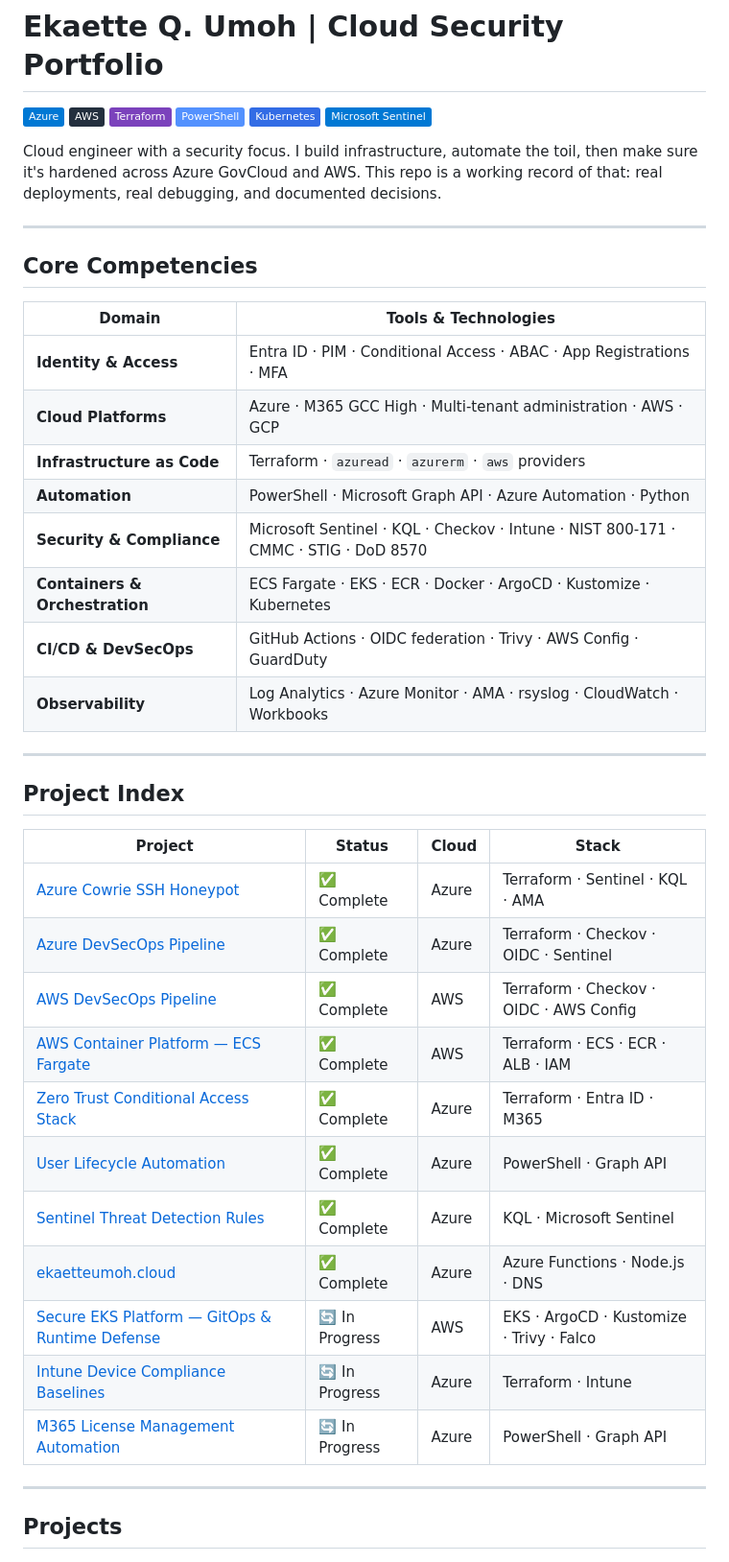
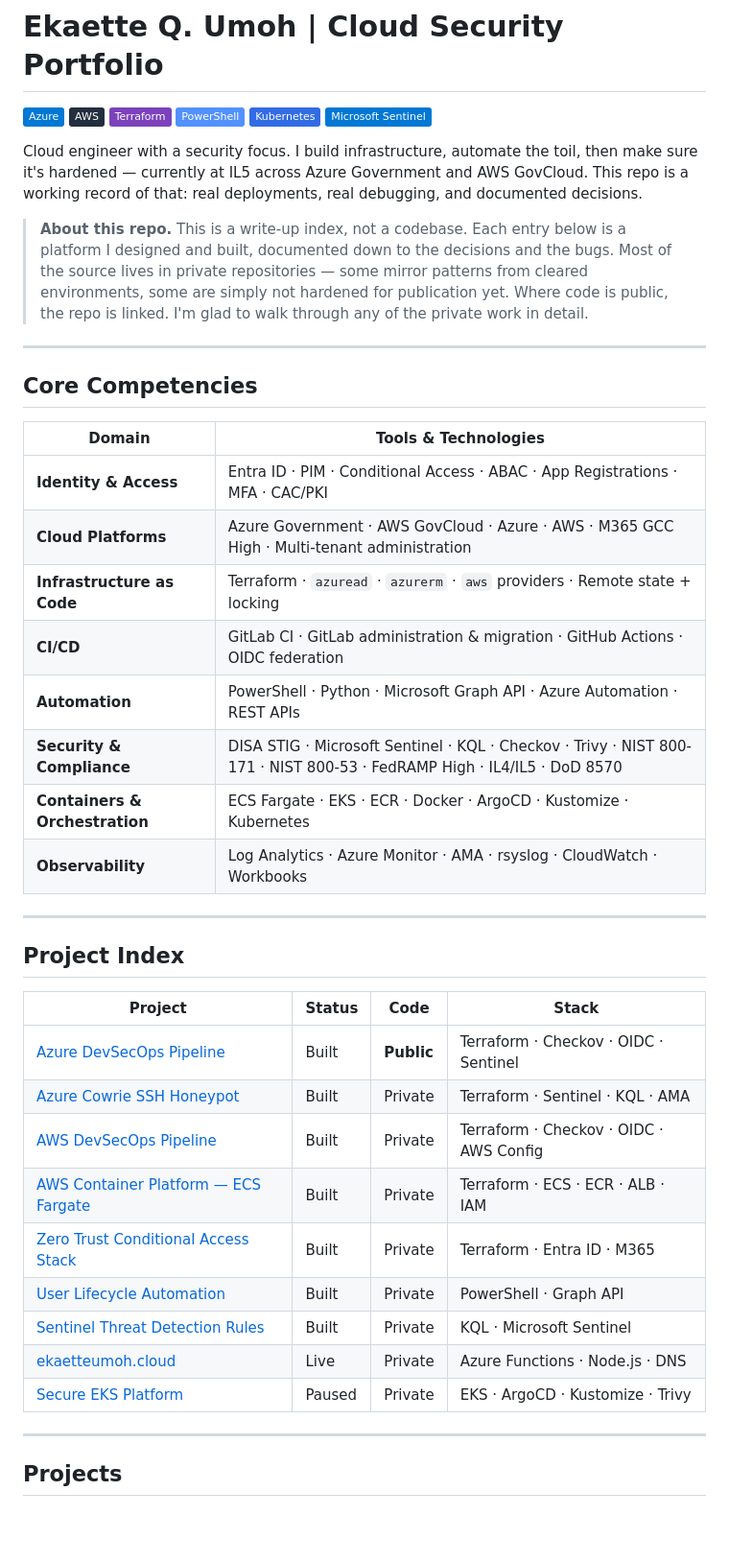
Before and after one commit to ekaumoh/lets-build, a Markdown page: README.md, the part around one of its changes. Shown at 96% size. Rendered like a GitHub page; badges without logos; blank space fills up the shorter version.

```diff
--- a/README.md
+++ b/README.md
@@ -7,7 +7,9 @@
 [![Kubernetes](https://img.shields.io/badge/Kubernetes-326CE5?style=flat&logo=kubernetes&logoColor=white)](https://kubernetes.io)
 [![Microsoft Sentinel](https://img.shields.io/badge/Microsoft_Sentinel-0078D4?style=flat&logo=microsoftazure&logoColor=white)](https://learn.microsoft.com/azure/sentinel)
 
-Cloud engineer with a security focus. I build infrastructure, automate the toil, then make sure it's hardened across Azure GovCloud and AWS. This repo is a working record of that: real deployments, real debugging, and documented decisions.
+Cloud engineer with a security focus. I build infrastructure, automate the toil, then make sure it's hardened — currently at IL5 across Azure Government and AWS GovCloud. This repo is a working record of that: real deployments, real debugging, and documented decisions.
+
+> **About this repo.** This is a write-up index, not a codebase. Each entry below is a platform I designed and built, documented down to the decisions and the bugs. Most of the source lives in private repositories — some mirror patterns from cleared environments, some are simply not hardened for publication yet. Where code is public, the repo is linked. I'm glad to walk through any of the private work in detail.
 
 ---
 
@@ -15,32 +17,30 @@ Cloud engineer with a security focus. I build infrastructure, automate the toil,
 
 | Domain | Tools & Technologies |
 |---|---|
-| **Identity & Access** | Entra ID · PIM · Conditional Access · ABAC · App Registrations · MFA |
-| **Cloud Platforms** | Azure · M365 GCC High · Multi-tenant administration · AWS · GCP |
-| **Infrastructure as Code** | Terraform · `azuread` · `azurerm` · `aws` providers |
-| **Automation** | PowerShell · Microsoft Graph API · Azure Automation · Python |
-| **Security & Compliance** | Microsoft Sentinel · KQL · Checkov · Intune · NIST 800-171 · CMMC · STIG · DoD 8570 |
+| **Identity & Access** | Entra ID · PIM · Conditional Access · ABAC · App Registrations · MFA · CAC/PKI |
+| **Cloud Platforms** | Azure Government · AWS GovCloud · Azure · AWS · M365 GCC High · Multi-tenant administration |
+| **Infrastructure as Code** | Terraform · `azuread` · `azurerm` · `aws` providers · Remote state + locking |
+| **CI/CD** | GitLab CI · GitLab administration & migration · GitHub Actions · OIDC federation |
+| **Automation** | PowerShell · Python · Microsoft Graph API · Azure Automation · REST APIs |
+| **Security & Compliance** | DISA STIG · Microsoft Sentinel · KQL · Checkov · Trivy · NIST 800-171 · NIST 800-53 · FedRAMP High · IL4/IL5 · DoD 8570 |
 | **Containers & Orchestration** | ECS Fargate · EKS · ECR · Docker · ArgoCD · Kustomize · Kubernetes |
-| **CI/CD & DevSecOps** | GitHub Actions · OIDC federation · Trivy · AWS Config · GuardDuty |
 | **Observability** | Log Analytics · Azure Monitor · AMA · rsyslog · CloudWatch · Workbooks |
 
 ---
 
 ## Project Index
 
-| Project | Status | Cloud | Stack |
+| Project | Status | Code | Stack |
 |---|---|---|---|
-| [Azure Cowrie SSH Honeypot](#-azure-cowrie-ssh-honeypot) | ✅ Complete | Azure | Terraform · Sentinel · KQL · AMA |
-| [Azure DevSecOps Pipeline](#-azure-devsecops-pipeline) | ✅ Complete | Azure | Terraform · Checkov · OIDC · Sentinel |
-| [AWS DevSecOps Pipeline](#-aws-devsecops-pipeline) | ✅ Complete | AWS | Terraform · Checkov · OIDC · AWS Config |
-| [AWS Container Platform — ECS Fargate](#-aws-container-platform--ecs-fargate) | ✅ Complete | AWS | Terraform · ECS · ECR · ALB · IAM |
-| [Zero Trust Conditional Access Stack](#-zero-trust-conditional-access-stack) | ✅ Complete | Azure | Terraform · Entra ID · M365 |
-| [User Lifecycle Automation](#-user-lifecycle-automation) | ✅ Complete | Azure | PowerShell · Graph API |
-| [Sentinel Threat Detection Rules](#-sentinel-threat-detection-rules) | ✅ Complete | Azure | KQL · Microsoft Sentinel |
-| [ekaetteumoh.cloud](#-ekaetteumohcloud) | ✅ Complete | Azure | Azure Functions · Node.js · DNS |
-| [Secure EKS Platform — GitOps & Runtime Defense](#-secure-eks-platform--gitops--runtime-defense) | 🔄 In Progress | AWS | EKS · ArgoCD · Kustomize · Trivy · Falco |
-| [Intune Device Compliance Baselines](#-intune-device-compliance-baselines) | 🔄 In Progress | Azure | Terraform · Intune |
-| [M365 License Management Automation](#-m365-license-management-automation) | 🔄 In Progress | Azure | PowerShell · Graph API |
+| [Azure DevSecOps Pipeline](#-azure-devsecops-pipeline) | Built | **Public** | Terraform · Checkov · OIDC · Sentinel |
+| [Azure Cowrie SSH Honeypot](#-azure-cowrie-ssh-honeypot) | Built | Private | Terraform · Sentinel · KQL · AMA |
+| [AWS DevSecOps Pipeline](#-aws-devsecops-pipeline) | Built | Private | Terraform · Checkov · OIDC · AWS Config |
+| [AWS Container Platform — ECS Fargate](#-aws-container-platform--ecs-fargate) | Built | Private | Terraform · ECS · ECR · ALB · IAM |
+| [Zero Trust Conditional Access Stack](#-zero-trust-conditional-access-stack) | Built | Private | Terraform · Entra ID · M365 |
+| [User Lifecycle Automation](#-user-lifecycle-automation) | Built | Private | PowerShell · Graph API |
+| [Sentinel Threat Detection Rules](#-sentinel-threat-detection-rules) | Built | Private | KQL · Microsoft Sentinel |
+| [ekaetteumoh.cloud](#-ekaetteumohcloud) | Live | Private | Azure Functions · Node.js · DNS |
+| [Secure EKS Platform](#-secure-eks-platform--gitops--runtime-defense) | Paused | Private | EKS · ArgoCD · Kustomize · Trivy |
 
 ---
 
```
Also changed, not shown: other parts of README.md (+49 -67 lines).
